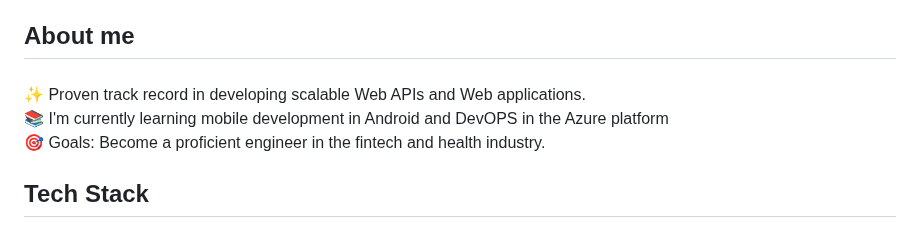
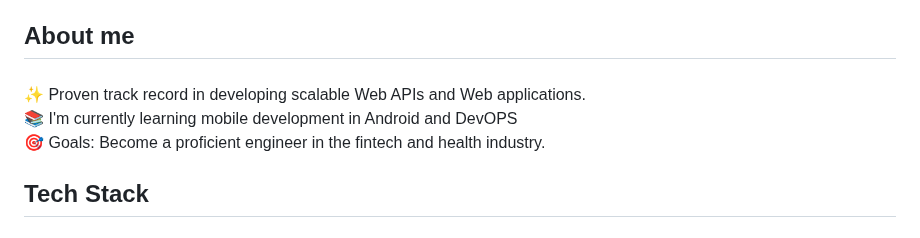
Before and after one commit to EvansMungai/EvansMungai, a Markdown page: README.md, the part around the change. GitHub-like rendering.

```diff
--- a/README.md
+++ b/README.md
@@ -10,7 +10,7 @@
 
 ###
 
-<p align="left">✨ Proven track record in developing scalable Web APIs and Web applications.<br>📚 I'm currently learning mobile development in Android and DevOPS in the Azure platform<br>🎯 Goals: Become a proficient engineer in the fintech and health industry.</p>
+<p align="left">✨ Proven track record in developing scalable Web APIs and Web applications.<br>📚 I'm currently learning mobile development in Android and DevOPS<br>🎯 Goals: Become a proficient engineer in the fintech and health industry.</p>
 
 ###
 
```
